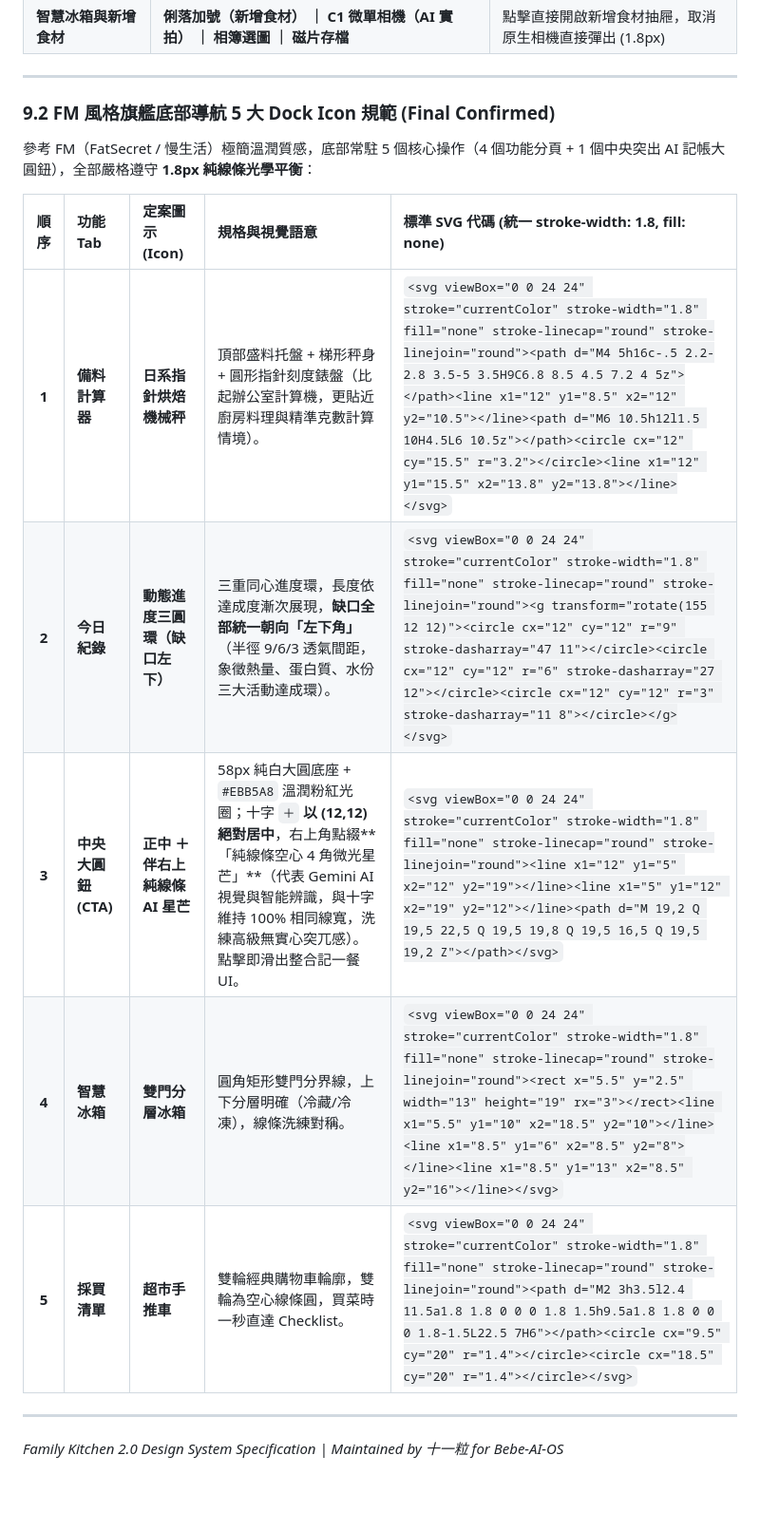
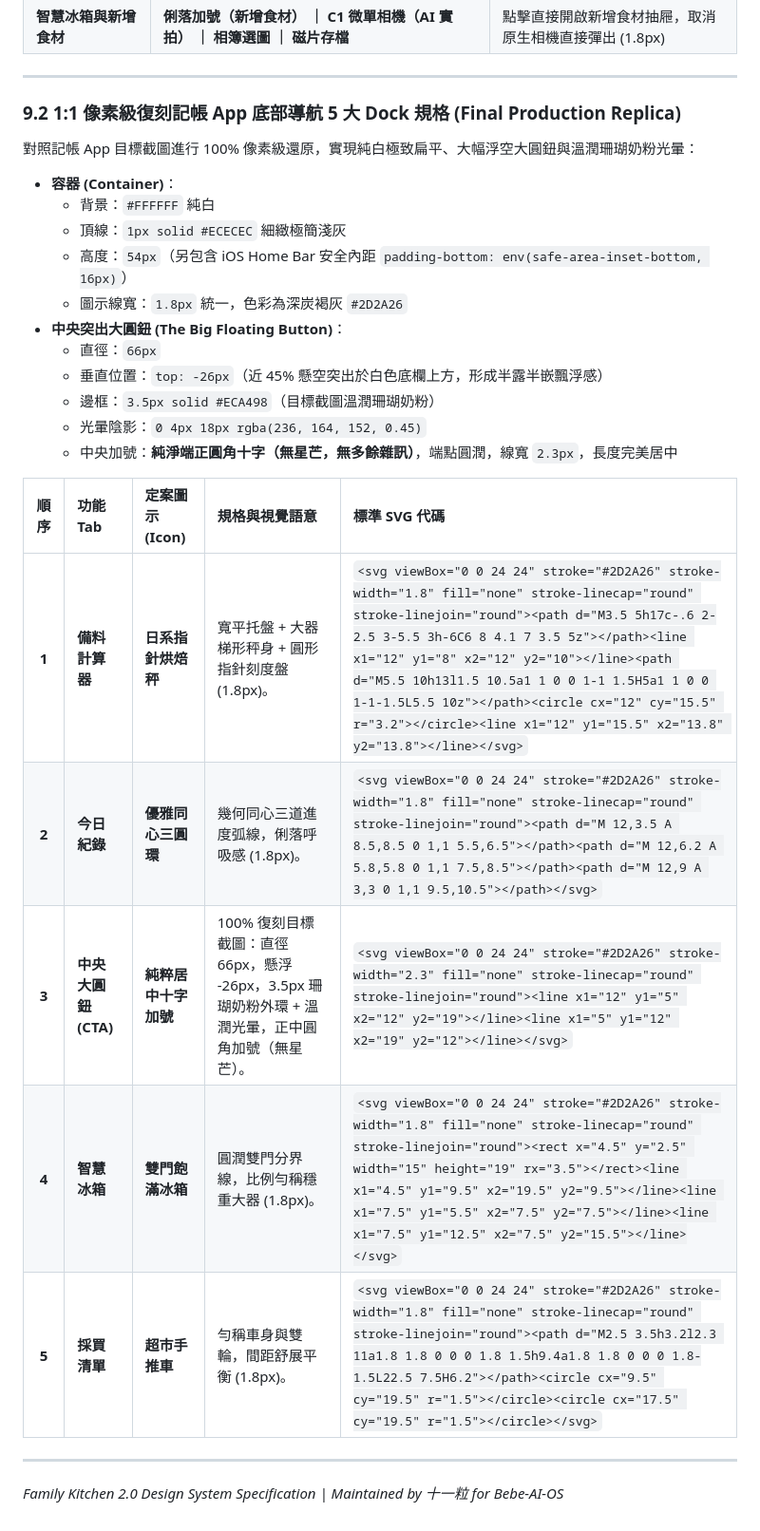
Before and after one commit to leebebe1002/kitchen-app, a Markdown page: DESIGN_SYSTEM.md, the part around the change. Shown at 95% size. Drawn GitHub-style; blank space fills up the shorter version.

Commit message:
docs: update DESIGN_SYSTEM.md with 1:1 replica bottom dock specifications

```diff
--- a/DESIGN_SYSTEM.md
+++ b/DESIGN_SYSTEM.md
@@ -246,17 +246,29 @@ graph LR
 
 ---
 
-### 9.2 FM 風格旗艦底部導航 5 大 Dock Icon 規範 (Final Confirmed)
+### 9.2 1:1 像素級復刻記帳 App 底部導航 5 大 Dock 規格 (Final Production Replica)
 
-參考 FM（FatSecret / 慢生活）極簡溫潤質感，底部常駐 5 個核心操作（4 個功能分頁 + 1 個中央突出 AI 記帳大圓鈕），全部嚴格遵守 **1.8px 純線條光學平衡**：
+對照記帳 App 目標截圖進行 100% 像素級還原，實現純白極致扁平、大幅浮空大圓鈕與溫潤珊瑚奶粉光暈：
 
-| 順序 | 功能 Tab | 定案圖示 (Icon) | 規格與視覺語意 | 標準 SVG 代碼 (統一 stroke-width: 1.8, fill: none) |
+* **容器 (Container)**：
+  - 背景：`#FFFFFF` 純白
+  - 頂線：`1px solid #ECECEC` 細緻極簡淺灰
+  - 高度：`54px`（另包含 iOS Home Bar 安全內距 `padding-bottom: env(safe-area-inset-bottom, 16px)`）
+  - 圖示線寬：`1.8px` 統一，色彩為深炭褐灰 `#2D2A26`
+* **中央突出大圓鈕 (The Big Floating Button)**：
+  - 直徑：`66px`
+  - 垂直位置：`top: -26px`（近 45% 懸空突出於白色底欄上方，形成半露半嵌飄浮感）
+  - 邊框：`3.5px solid #ECA498`（目標截圖溫潤珊瑚奶粉）
+  - 光暈陰影：`0 4px 18px rgba(236, 164, 152, 0.45)`
+  - 中央加號：**純淨端正圓角十字（無星芒，無多餘雜訊）**，端點圓潤，線寬 `2.3px`，長度完美居中
+
+| 順序 | 功能 Tab | 定案圖示 (Icon) | 規格與視覺語意 | 標準 SVG 代碼 |
 | :---: | :--- | :--- | :--- | :--- |
-| **1** | **備料計算器** | **日系指針烘焙機械秤** | 頂部盛料托盤 + 梯形秤身 + 圓形指針刻度錶盤（比起辦公室計算機，更貼近廚房料理與精準克數計算情境）。 | `<svg viewBox="0 0 24 24" stroke="currentColor" stroke-width="1.8" fill="none" stroke-linecap="round" stroke-linejoin="round"><path d="M4 5h16c-.5 2.2-2.8 3.5-5 3.5H9C6.8 8.5 4.5 7.2 4 5z"></path><line x1="12" y1="8.5" x2="12" y2="10.5"></line><path d="M6 10.5h12l1.5 10H4.5L6 10.5z"></path><circle cx="12" cy="15.5" r="3.2"></circle><line x1="12" y1="15.5" x2="13.8" y2="13.8"></line></svg>` |
-| **2** | **今日紀錄** | **動態進度三圓環（缺口左下）** | 三重同心進度環，長度依達成度漸次展現，**缺口全部統一朝向「左下角」**（半徑 9/6/3 透氣間距，象徵熱量、蛋白質、水份三大活動達成環）。 | `<svg viewBox="0 0 24 24" stroke="currentColor" stroke-width="1.8" fill="none" stroke-linecap="round" stroke-linejoin="round"><g transform="rotate(155 12 12)"><circle cx="12" cy="12" r="9" stroke-dasharray="47 11"></circle><circle cx="12" cy="12" r="6" stroke-dasharray="27 12"></circle><circle cx="12" cy="12" r="3" stroke-dasharray="11 8"></circle></g></svg>` |
-| **3** | **中央大圓鈕 (CTA)** | **正中 ＋ 伴右上純線條 AI 星芒** | 58px 純白大圓底座 + `#EBB5A8` 溫潤粉紅光圈；十字 `＋` **以 (12,12) 絕對居中**，右上角點綴**「純線條空心 4 角微光星芒」**（代表 Gemini AI 視覺與智能辨識，與十字維持 100% 相同線寬，洗練高級無實心突兀感）。點擊即滑出整合記一餐 UI。 | `<svg viewBox="0 0 24 24" stroke="currentColor" stroke-width="1.8" fill="none" stroke-linecap="round" stroke-linejoin="round"><line x1="12" y1="5" x2="12" y2="19"></line><line x1="5" y1="12" x2="19" y2="12"></line><path d="M 19,2 Q 19,5 22,5 Q 19,5 19,8 Q 19,5 16,5 Q 19,5 19,2 Z"></path></svg>` |
-| **4** | **智慧冰箱** | **雙門分層冰箱** | 圓角矩形雙門分界線，上下分層明確（冷藏/冷凍），線條洗練對稱。 | `<svg viewBox="0 0 24 24" stroke="currentColor" stroke-width="1.8" fill="none" stroke-linecap="round" stroke-linejoin="round"><rect x="5.5" y="2.5" width="13" height="19" rx="3"></rect><line x1="5.5" y1="10" x2="18.5" y2="10"></line><line x1="8.5" y1="6" x2="8.5" y2="8"></line><line x1="8.5" y1="13" x2="8.5" y2="16"></line></svg>` |
-| **5** | **採買清單** | **超市手推車** | 雙輪經典購物車輪廓，雙輪為空心線條圓，買菜時一秒直達 Checklist。 | `<svg viewBox="0 0 24 24" stroke="currentColor" stroke-width="1.8" fill="none" stroke-linecap="round" stroke-linejoin="round"><path d="M2 3h3.5l2.4 11.5a1.8 1.8 0 0 0 1.8 1.5h9.5a1.8 1.8 0 0 0 1.8-1.5L22.5 7H6"></path><circle cx="9.5" cy="20" r="1.4"></circle><circle cx="18.5" cy="20" r="1.4"></circle></svg>` |
+| **1** | **備料計算器** | **日系指針烘焙秤** | 寬平托盤 + 大器梯形秤身 + 圓形指針刻度盤 (1.8px)。 | `<svg viewBox="0 0 24 24" stroke="#2D2A26" stroke-width="1.8" fill="none" stroke-linecap="round" stroke-linejoin="round"><path d="M3.5 5h17c-.6 2-2.5 3-5.5 3h-6C6 8 4.1 7 3.5 5z"></path><line x1="12" y1="8" x2="12" y2="10"></line><path d="M5.5 10h13l1.5 10.5a1 1 0 0 1-1 1.5H5a1 1 0 0 1-1-1.5L5.5 10z"></path><circle cx="12" cy="15.5" r="3.2"></circle><line x1="12" y1="15.5" x2="13.8" y2="13.8"></line></svg>` |
+| **2** | **今日紀錄** | **優雅同心三圓環** | 幾何同心三道進度弧線，俐落呼吸感 (1.8px)。 | `<svg viewBox="0 0 24 24" stroke="#2D2A26" stroke-width="1.8" fill="none" stroke-linecap="round" stroke-linejoin="round"><path d="M 12,3.5 A 8.5,8.5 0 1,1 5.5,6.5"></path><path d="M 12,6.2 A 5.8,5.8 0 1,1 7.5,8.5"></path><path d="M 12,9 A 3,3 0 1,1 9.5,10.5"></path></svg>` |
+| **3** | **中央大圓鈕 (CTA)** | **純粹居中十字加號** | 100% 復刻目標截圖：直徑 66px，懸浮 -26px，3.5px 珊瑚奶粉外環 + 溫潤光暈，正中圓角加號（無星芒）。 | `<svg viewBox="0 0 24 24" stroke="#2D2A26" stroke-width="2.3" fill="none" stroke-linecap="round" stroke-linejoin="round"><line x1="12" y1="5" x2="12" y2="19"></line><line x1="5" y1="12" x2="19" y2="12"></line></svg>` |
+| **4** | **智慧冰箱** | **雙門飽滿冰箱** | 圓潤雙門分界線，比例勻稱穩重大器 (1.8px)。 | `<svg viewBox="0 0 24 24" stroke="#2D2A26" stroke-width="1.8" fill="none" stroke-linecap="round" stroke-linejoin="round"><rect x="4.5" y="2.5" width="15" height="19" rx="3.5"></rect><line x1="4.5" y1="9.5" x2="19.5" y2="9.5"></line><line x1="7.5" y1="5.5" x2="7.5" y2="7.5"></line><line x1="7.5" y1="12.5" x2="7.5" y2="15.5"></line></svg>` |
+| **5** | **採買清單** | **超市手推車** | 勻稱車身與雙輪，間距舒展平衡 (1.8px)。 | `<svg viewBox="0 0 24 24" stroke="#2D2A26" stroke-width="1.8" fill="none" stroke-linecap="round" stroke-linejoin="round"><path d="M2.5 3.5h3.2l2.3 11a1.8 1.8 0 0 0 1.8 1.5h9.4a1.8 1.8 0 0 0 1.8-1.5L22.5 7.5H6.2"></path><circle cx="9.5" cy="19.5" r="1.5"></circle><circle cx="17.5" cy="19.5" r="1.5"></circle></svg>` |
 
 ---
 
```
